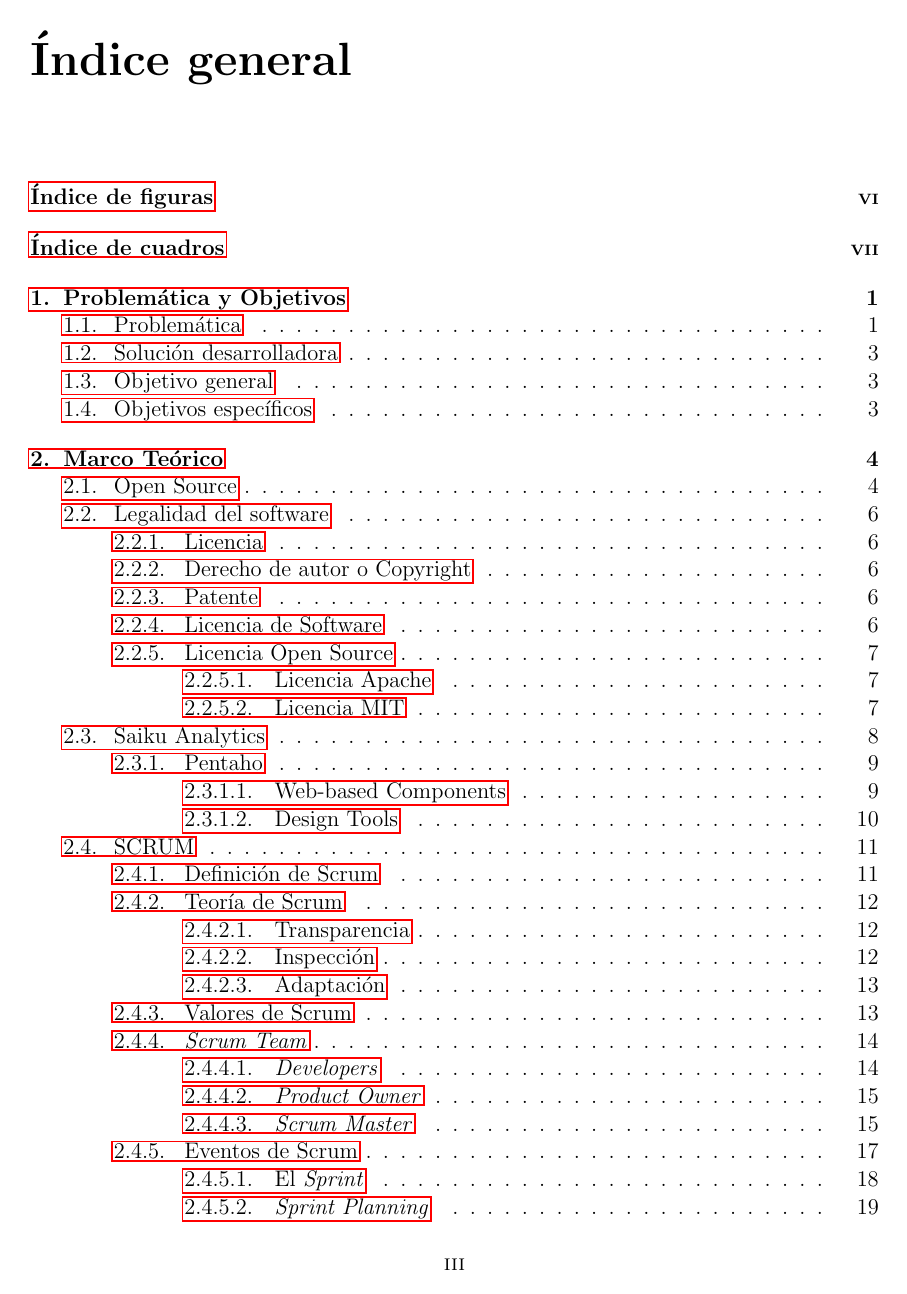
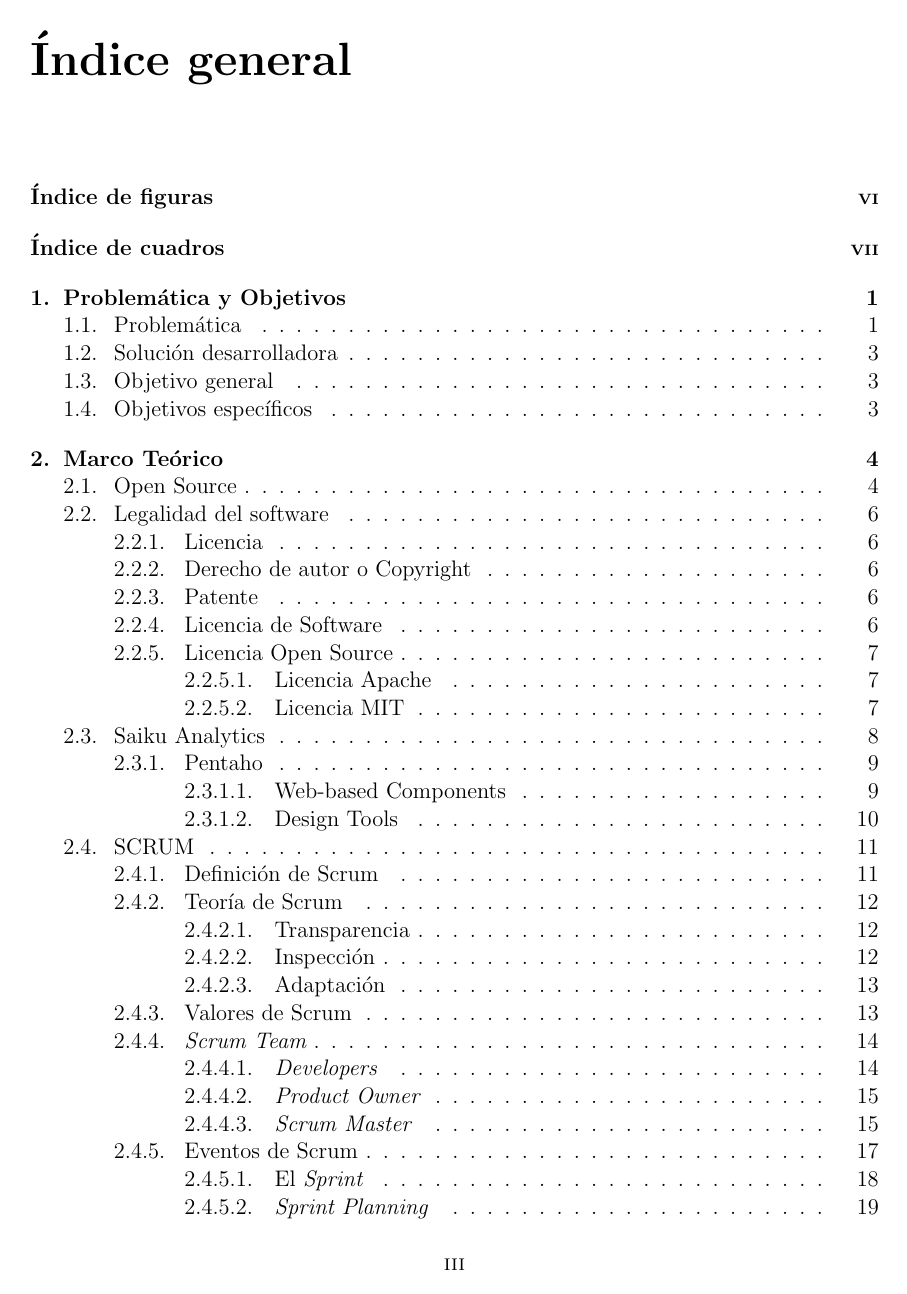
Before and after one commit to yomarhuamani/degree, a LaTeX thesis (Degree.tex): page 3 of 83. Compiled offline with pdfLaTeX.

Commit message:
txs auto checkin

```diff
--- a/Degree.tex
+++ b/Degree.tex
@@ -13,12 +13,12 @@
 \usepackage[left=1in, right=1in, top=1in, bottom=1in]{geometry}
 \usepackage[nodayofweek,level]{datetime}
 \usepackage[table,xcdraw]{xcolor}
-\usepackage{bookmark}
+
 \usepackage[labelfont=bf]{caption}
 \usepackage[nottoc]{tocbibind}
 \usepackage{url}
 \usepackage[colorlinks=true, linkcolor=black, pdftex,bookmarks=true]{hyperref}
-
+\usepackage{bookmark}
 
 \graphicspath{{./figures/}}
 
```
